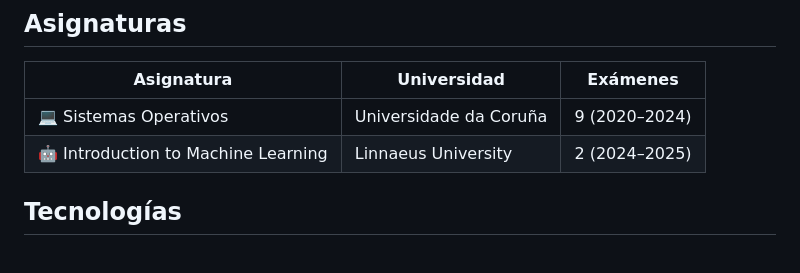
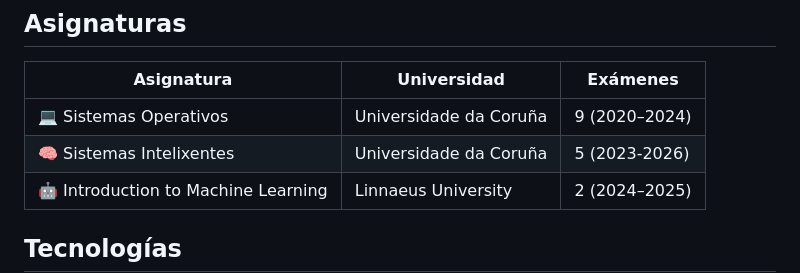
Before and after one commit to TeenBiscuits/Pasame-Examenes, a Markdown page: README.md, the part around the change. GitHub-like rendering; blank space fills up the shorter version.

Commit message:
fix: update subjects list

```diff
--- a/README.md
+++ b/README.md
@@ -48,6 +48,7 @@ Simula el examen real: temporizador en cuenta atrás, puntuación en directo, y
 | Asignatura                          | Universidad            | Exámenes      |
 | ----------------------------------- | ---------------------- | ------------- |
 | 💻 Sistemas Operativos              | Universidade da Coruña | 9 (2020–2024) |
+| 🧠 Sistemas Intelixentes            | Universidade da Coruña | 5 (2023-2026) |
 | 🤖 Introduction to Machine Learning | Linnaeus University    | 2 (2024–2025) |
 
 ## Tecnologías
```
